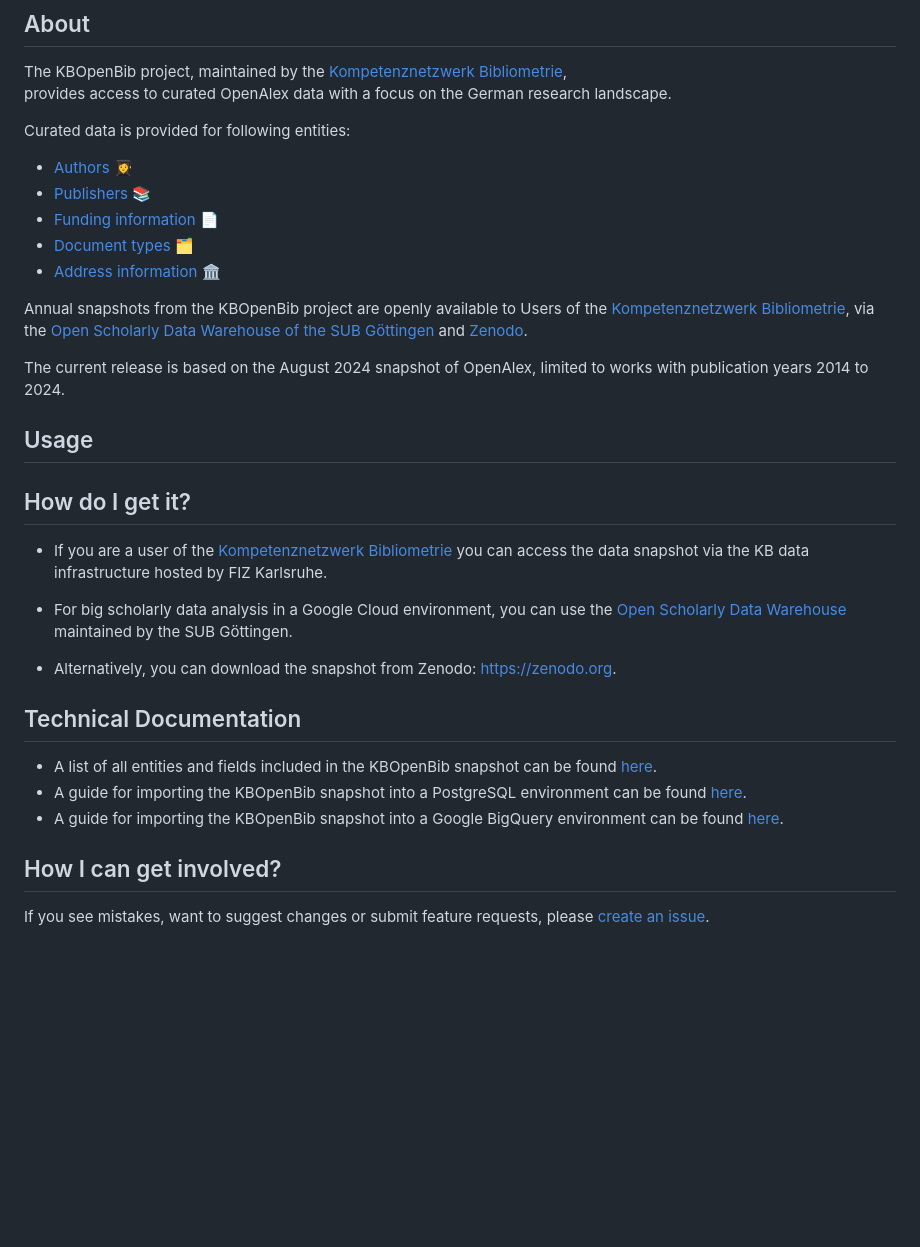
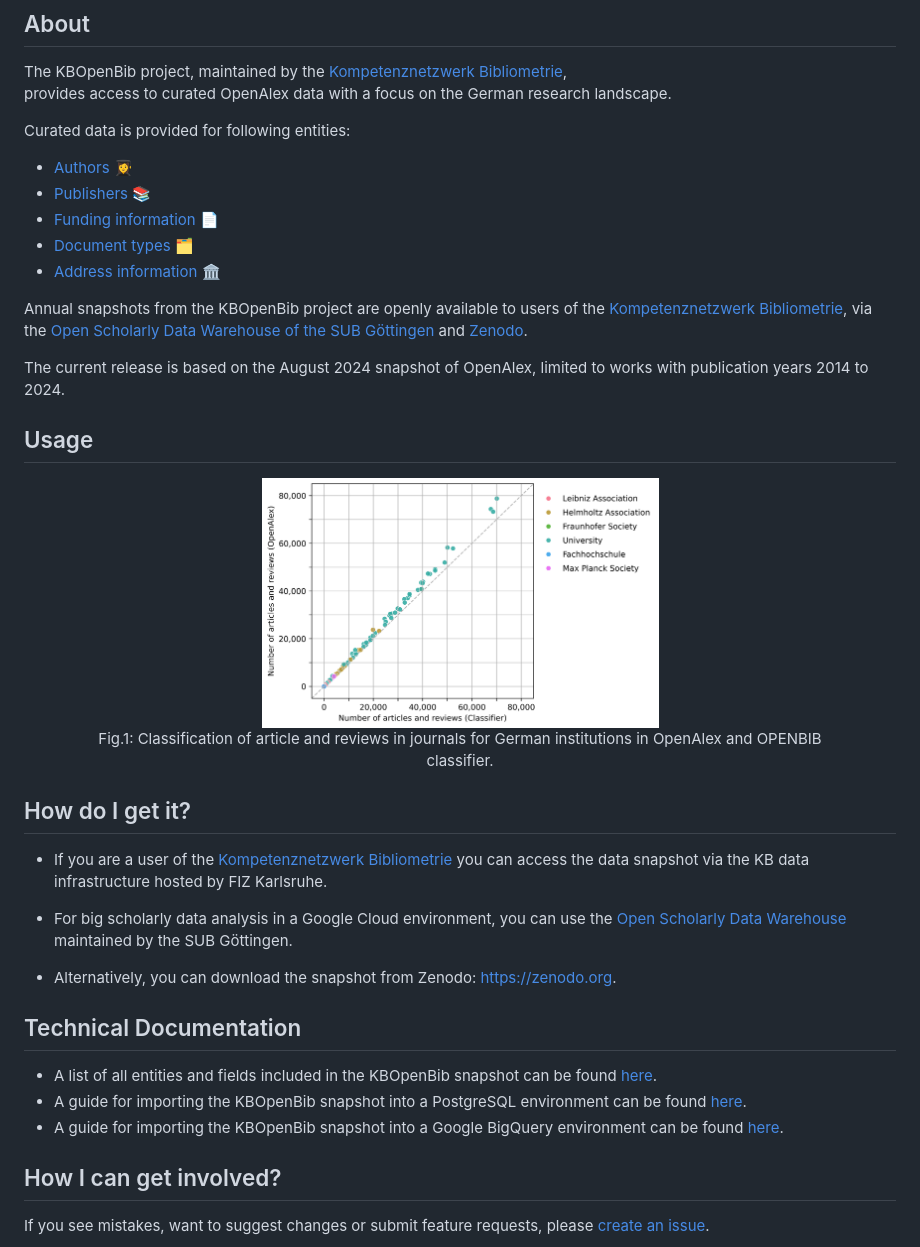
Before and after one commit to kbopenbib/kbopenbib_data, a Markdown page: README.md, the part around the change printed below. Rendered like a GitHub page; pictures changed too: examples/document_types_sectors.png (added); blank space fills up the shorter version.

Commit message:
add example plot

```diff
--- a/README.md
+++ b/README.md
@@ -19,5 +19,5 @@ Curated data is provided for following entities:
 
-Annual snapshots from the KBOpenBib project are openly available to Users of the
+Annual snapshots from the KBOpenBib project are openly available to users of the
 [Kompetenznetzwerk Bibliometrie](https://bibliometrie.info), via the
 [Open Scholarly Data Warehouse of the SUB Göttingen](https://subugoe.github.io/scholcomm_analytics/data.html)
 and [Zenodo](https://zenodo.org).
@@ -26,6 +26,15 @@ The current release is based on the August 2024 snapshot of OpenAlex, limited to
 with publication years 2014 to 2024.
 
 ## Usage
+
+<div align="center">
+    <figure>
+        <img src="examples/document_types_sectors.png" height="250" />
+        <figcaption>
+            Fig.1: Classification of article and reviews in journals for German institutions in OpenAlex and OPENBIB classifier.
+        </figcaption>
+    </figure>
+</div>
 
 ## How do I get it?
 
```
Also changed, not shown: other parts of README.md (+8 -8 lines).
